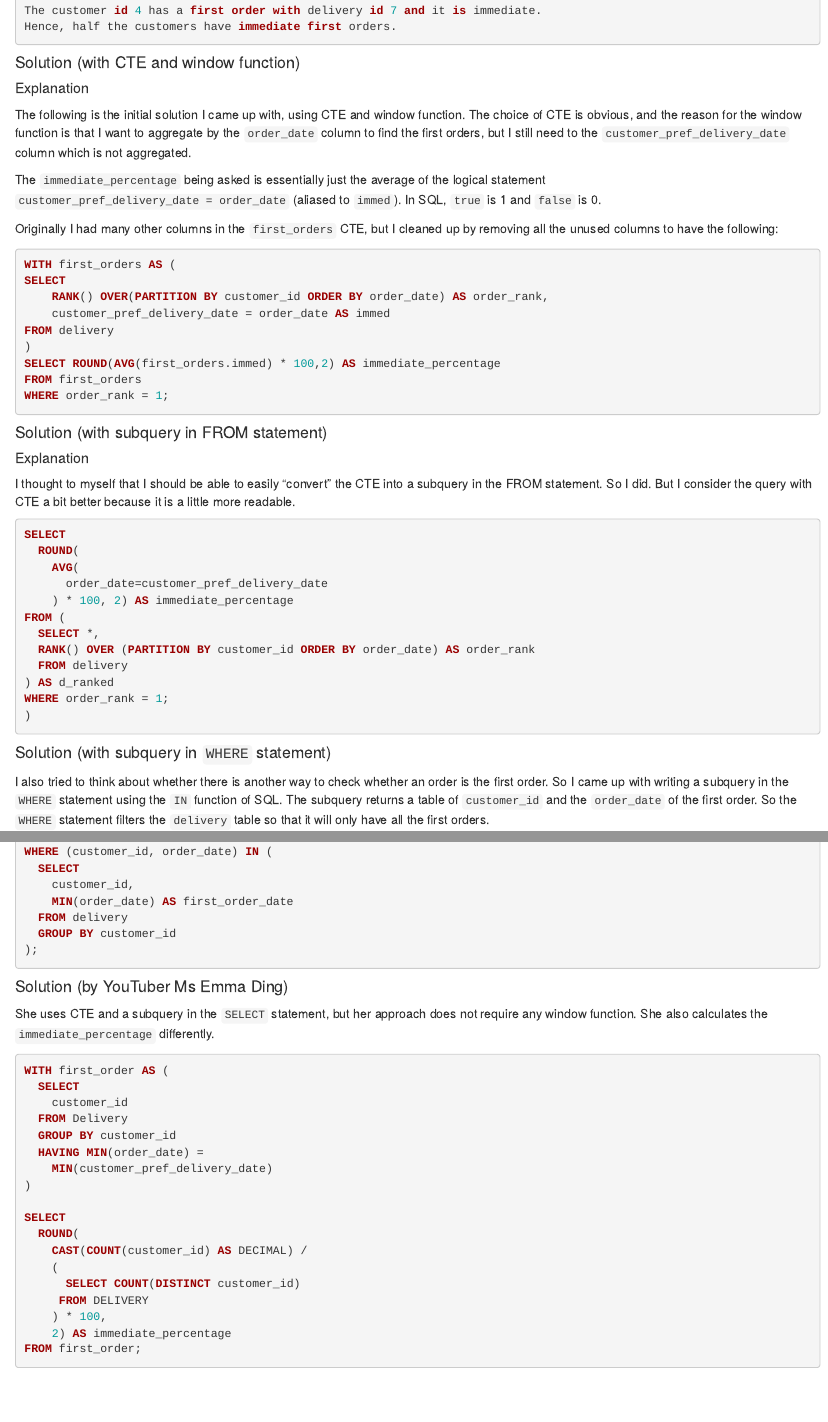
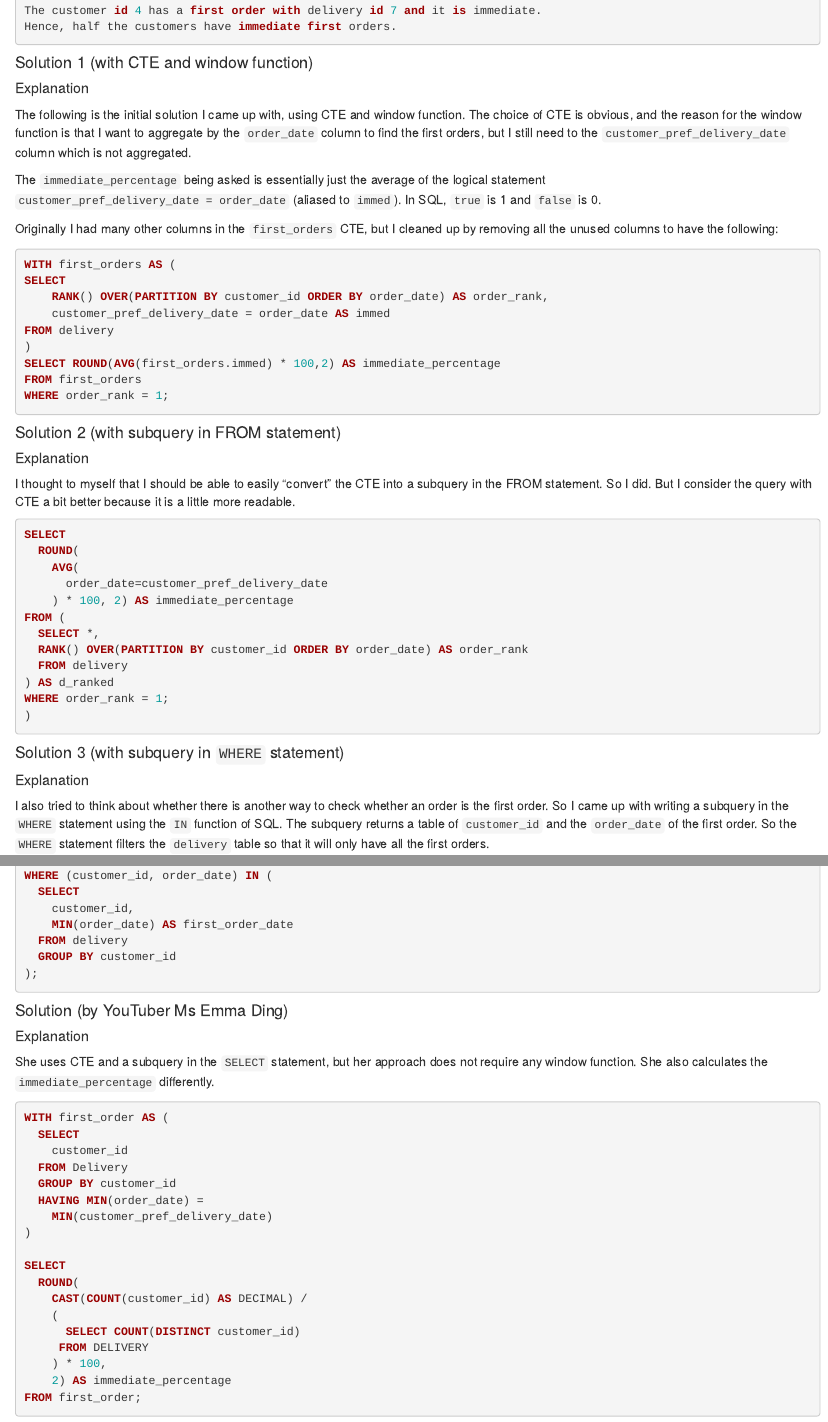
Before and after one commit to stevenleung2018/digital-cv, an R Markdown document (docs/SQL/sql_leetcode_1174_Immediate_Food_Delivery_II.Rmd): the page in a window 1100 px wide, from 1040 px down, and a second part further down, joined at a grey line. Rendered offline with R 4.5, knitr and Pandoc, with nearby package versions.

Commit message:
Add numbers to the Solutions.

````diff
--- a/docs/SQL/sql_leetcode_1174_Immediate_Food_Delivery_II.Rmd
+++ b/docs/SQL/sql_leetcode_1174_Immediate_Food_Delivery_II.Rmd
@@ -75,7 +75,7 @@ The customer id 4 has a first order with delivery id 7 and it is immediate.
 Hence, half the customers have immediate first orders.
 ```
 
-#### Solution (with CTE and window function)
+#### Solution 1 (with CTE and window function)
 
 ##### Explanation
 
@@ -97,7 +97,7 @@ FROM first_orders
 WHERE order_rank = 1;
 ```
 
-#### Solution (with subquery in FROM statement)
+#### Solution 2 (with subquery in FROM statement)
 
 ##### Explanation
 
@@ -111,14 +111,16 @@ SELECT
     ) * 100, 2) AS immediate_percentage
 FROM (
   SELECT *,
-  RANK() OVER (PARTITION BY customer_id ORDER BY order_date) AS order_rank
+  RANK() OVER(PARTITION BY customer_id ORDER BY order_date) AS order_rank
   FROM delivery
 ) AS d_ranked
 WHERE order_rank = 1;
 )
 ```
 
-#### Solution (with subquery in `WHERE` statement)
+#### Solution 3 (with subquery in `WHERE` statement)
+
+##### Explanation
 
 I also tried to think about whether there is another way to check whether an order is the first order.  So I came up with writing a subquery in the `WHERE` statement using the `IN` function of SQL.  The subquery returns a table of `customer_id` and the `order_date` of the first order.  So the `WHERE` statement filters the `delivery` table so that it will only have all the first orders.
 
@@ -138,6 +140,8 @@ WHERE (customer_id, order_date) IN (
 ```
 
 #### Solution (by YouTuber Ms Emma Ding)
+
+##### Explanation
 
 She uses CTE and a subquery in the `SELECT` statement, but her approach does not require any window function.  She also calculates the `immediate_percentage` differently.
 
````
Also changed, not shown: 1 other file.
